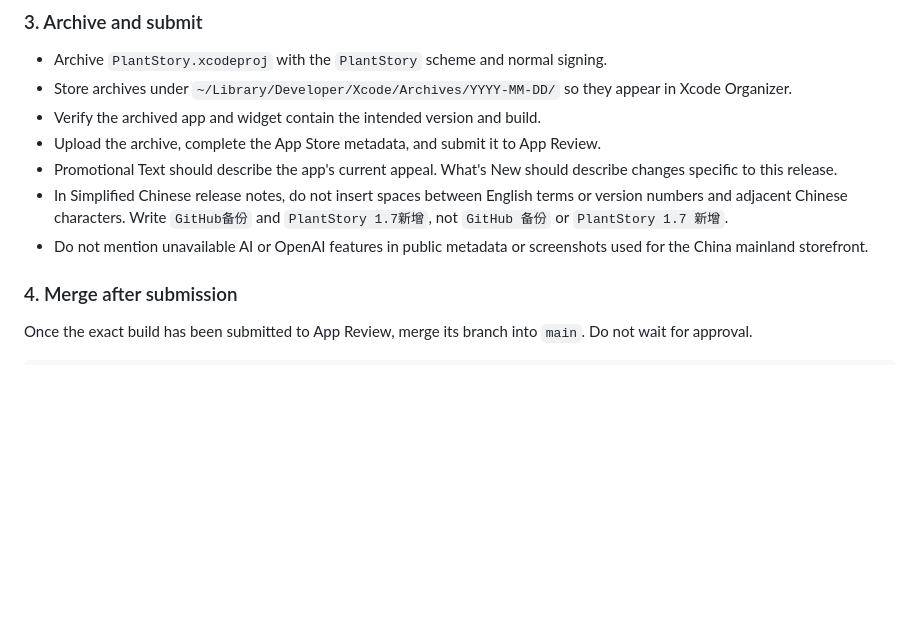
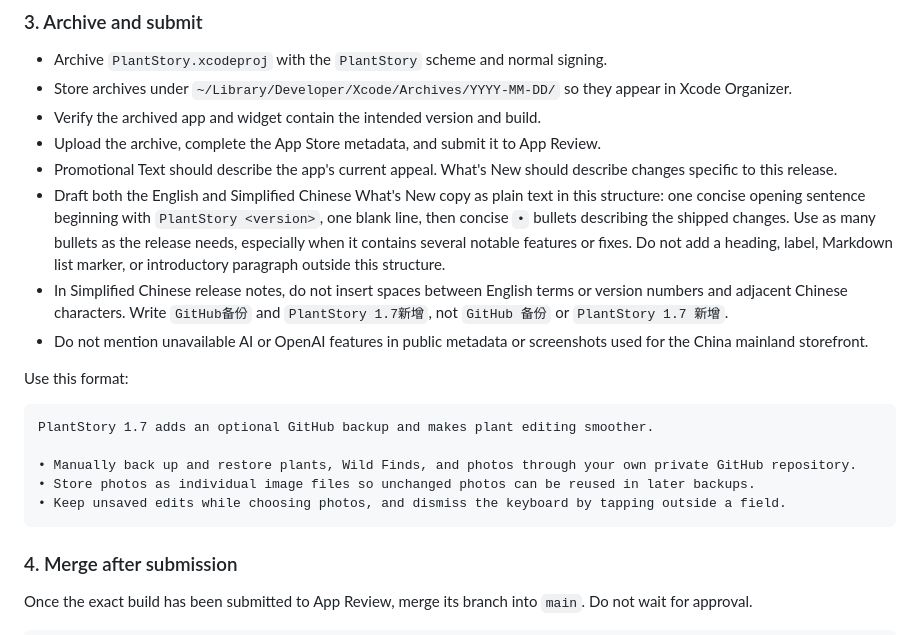
Before and after one commit to zicodeng/PlantStory, a Markdown page: RELEASING.md, the part around the change. Drawn GitHub-style; blank space fills up the shorter version.

Commit message:
Document What's New format

````diff
--- a/RELEASING.md
+++ b/RELEASING.md
@@ -61,8 +61,19 @@ When the release is feature-complete:
 - Verify the archived app and widget contain the intended version and build.
 - Upload the archive, complete the App Store metadata, and submit it to App Review.
 - Promotional Text should describe the app's current appeal. What's New should describe changes specific to this release.
+- Draft both the English and Simplified Chinese What's New copy as plain text in this structure: one concise opening sentence beginning with `PlantStory <version>`, one blank line, then concise `•` bullets describing the shipped changes. Use as many bullets as the release needs, especially when it contains several notable features or fixes. Do not add a heading, label, Markdown list marker, or introductory paragraph outside this structure.
 - In Simplified Chinese release notes, do not insert spaces between English terms or version numbers and adjacent Chinese characters. Write `GitHub备份` and `PlantStory 1.7新增`, not `GitHub 备份` or `PlantStory 1.7 新增`.
 - Do not mention unavailable AI or OpenAI features in public metadata or screenshots used for the China mainland storefront.
+
+Use this format:
+
+```text
+PlantStory 1.7 adds an optional GitHub backup and makes plant editing smoother.
+
+• Manually back up and restore plants, Wild Finds, and photos through your own private GitHub repository.
+• Store photos as individual image files so unchanged photos can be reused in later backups.
+• Keep unsaved edits while choosing photos, and dismiss the keyboard by tapping outside a field.
+```
 
 ### 4. Merge after submission
 
````
